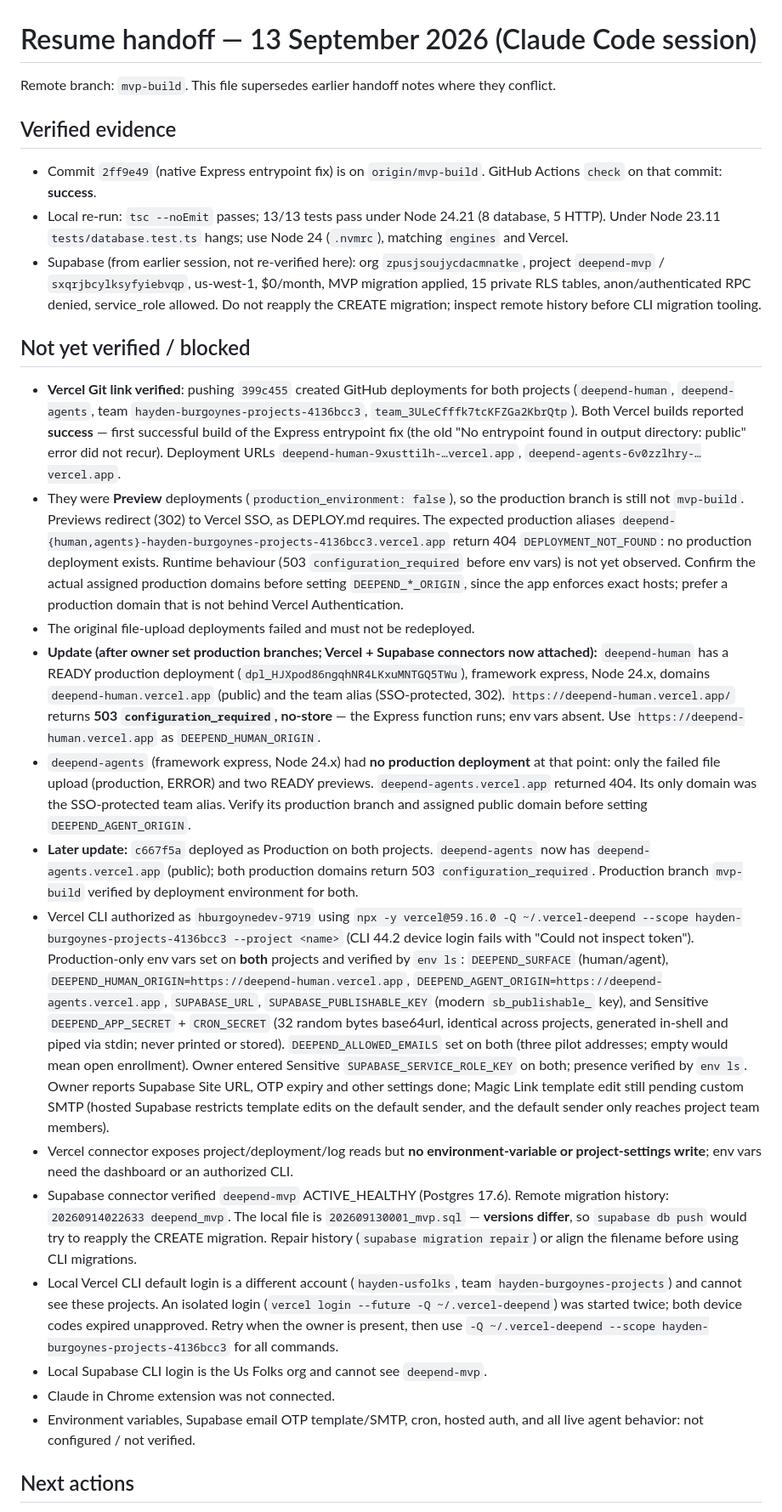
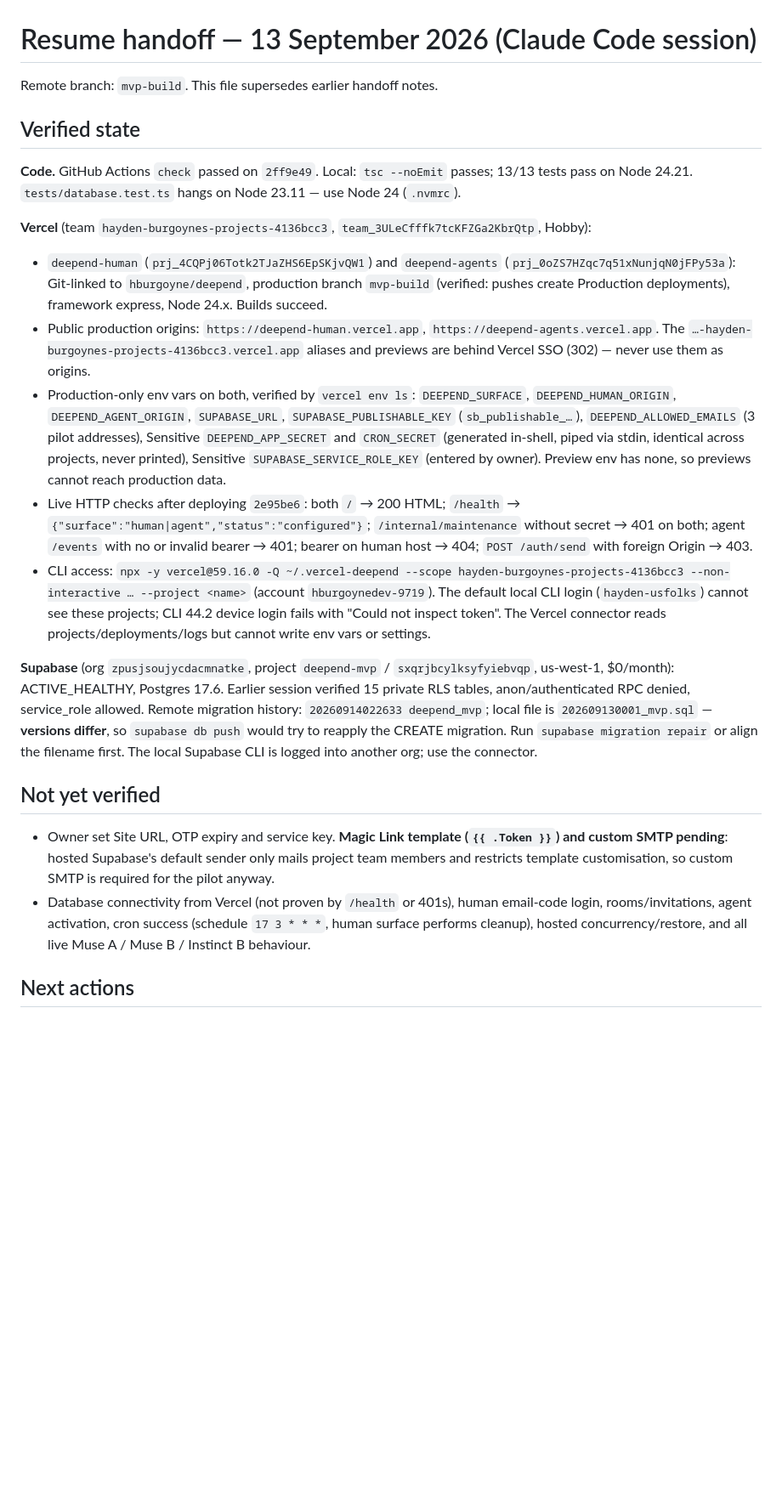
Before and after one commit to hburgoyne/deepend, a Markdown page: docs/HANDOFF.md, the part around one of its changes. Shown at 85% size. Drawn GitHub-style; blank space fills up the shorter version.

Commit message:
docs: record configured production deployments and live HTTP checks
Co-Authored-By: Claude Opus 5 <noreply@anthropic.com>

```diff
--- a/docs/HANDOFF.md
+++ b/docs/HANDOFF.md
@@ -1,28 +1,24 @@
 # Resume handoff — 13 September 2026 (Claude Code session)
 
-Remote branch: `mvp-build`. This file supersedes earlier handoff notes where they conflict.
+Remote branch: `mvp-build`. This file supersedes earlier handoff notes.
 
-## Verified evidence
+## Verified state
 
-- Commit `2ff9e49` (native Express entrypoint fix) is on `origin/mvp-build`. GitHub Actions `check` on that commit: **success**.
-- Local re-run: `tsc --noEmit` passes; 13/13 tests pass under Node 24.21 (8 database, 5 HTTP). Under Node 23.11 `tests/database.test.ts` hangs; use Node 24 (`.nvmrc`), matching `engines` and Vercel.
-- Supabase (from earlier session, not re-verified here): org `zpusjsoujycdacmnatke`, project `deepend-mvp` / `sxqrjbcylksyfyiebvqp`, us-west-1, $0/month, MVP migration applied, 15 private RLS tables, anon/authenticated RPC denied, service_role allowed. Do not reapply the CREATE migration; inspect remote history before CLI migration tooling.
+**Code.** GitHub Actions `check` passed on `2ff9e49`. Local: `tsc --noEmit` passes; 13/13 tests pass on Node 24.21. `tests/database.test.ts` hangs on Node 23.11 — use Node 24 (`.nvmrc`).
 
-## Not yet verified / blocked
+**Vercel** (team `hayden-burgoynes-projects-4136bcc3`, `team_3ULeCfffk7tcKFZGa2KbrQtp`, Hobby):
+- `deepend-human` (`prj_4CQPj06Totk2TJaZHS6EpSKjvQW1`) and `deepend-agents` (`prj_0oZS7HZqc7q51xNunjqN0jFPy53a`): Git-linked to `hburgoyne/deepend`, production branch `mvp-build` (verified: pushes create Production deployments), framework express, Node 24.x. Builds succeed.
+- Public production origins: `https://deepend-human.vercel.app`, `https://deepend-agents.vercel.app`. The `…-hayden-burgoynes-projects-4136bcc3.vercel.app` aliases and previews are behind Vercel SSO (302) — never use them as origins.
+- Production-only env vars on both, verified by `vercel env ls`: `DEEPEND_SURFACE`, `DEEPEND_HUMAN_ORIGIN`, `DEEPEND_AGENT_ORIGIN`, `SUPABASE_URL`, `SUPABASE_PUBLISHABLE_KEY` (`sb_publishable_…`), `DEEPEND_ALLOWED_EMAILS` (3 pilot addresses), Sensitive `DEEPEND_APP_SECRET` and `CRON_SECRET` (generated in-shell, piped via stdin, identical across projects, never printed), Sensitive `SUPABASE_SERVICE_ROLE_KEY` (entered by owner). Preview env has none, so previews cannot reach production data.
+- Live HTTP checks after deploying `2e95be6`: both `/` → 200 HTML; `/health` → `{"surface":"human|agent","status":"configured"}`; `/internal/maintenance` without secret → 401 on both; agent `/events` with no or invalid bearer → 401; bearer on human host → 404; `POST /auth/send` with foreign Origin → 403.
+- CLI access: `npx -y vercel@59.16.0 -Q ~/.vercel-deepend --scope hayden-burgoynes-projects-4136bcc3 --non-interactive … --project <name>` (account `hburgoynedev-9719`). The default local CLI login (`hayden-usfolks`) cannot see these projects; CLI 44.2 device login fails with "Could not inspect token". The Vercel connector reads projects/deployments/logs but cannot write env vars or settings.
 
-- **Vercel Git link verified**: pushing `399c455` created GitHub deployments for both projects (`deepend-human`, `deepend-agents`, team `hayden-burgoynes-projects-4136bcc3`, `team_3ULeCfffk7tcKFZGa2KbrQtp`). Both Vercel builds reported **success** — first successful build of the Express entrypoint fix (the old "No entrypoint found in output directory: public" error did not recur). Deployment URLs `deepend-human-9xusttilh-…vercel.app`, `deepend-agents-6v0zzlhry-…vercel.app`.
-- They were **Preview** deployments (`production_environment: false`), so the production branch is still not `mvp-build`. Previews redirect (302) to Vercel SSO, as DEPLOY.md requires. The expected production aliases `deepend-{human,agents}-hayden-burgoynes-projects-4136bcc3.vercel.app` return 404 `DEPLOYMENT_NOT_FOUND`: no production deployment exists. Runtime behaviour (503 `configuration_required` before env vars) is not yet observed. Confirm the actual assigned production domains before setting `DEEPEND_*_ORIGIN`, since the app enforces exact hosts; prefer a production domain that is not behind Vercel Authentication.
-- The original file-upload deployments failed and must not be redeployed.
-- **Update (after owner set production branches; Vercel + Supabase connectors now attached):** `deepend-human` has a READY production deployment (`dpl_HJXpod86ngqhNR4LKxuMNTGQ5TWu`), framework express, Node 24.x, domains `deepend-human.vercel.app` (public) and the team alias (SSO-protected, 302). `https://deepend-human.vercel.app/` returns **503 `configuration_required`, no-store** — the Express function runs; env vars absent. Use `https://deepend-human.vercel.app` as `DEEPEND_HUMAN_ORIGIN`.
-- `deepend-agents` (framework express, Node 24.x) had **no production deployment** at that point: only the failed file upload (production, ERROR) and two READY previews. `deepend-agents.vercel.app` returned 404. Its only domain was the SSO-protected team alias. Verify its production branch and assigned public domain before setting `DEEPEND_AGENT_ORIGIN`.
-- **Later update:** `c667f5a` deployed as Production on both projects. `deepend-agents` now has `deepend-agents.vercel.app` (public); both production domains return 503 `configuration_required`. Production branch `mvp-build` verified by deployment environment for both.
-- Vercel CLI authorized as `hburgoynedev-9719` using `npx -y vercel@59.16.0 -Q ~/.vercel-deepend --scope hayden-burgoynes-projects-4136bcc3 --project <name>` (CLI 44.2 device login fails with "Could not inspect token"). Production-only env vars set on **both** projects and verified by `env ls`: `DEEPEND_SURFACE` (human/agent), `DEEPEND_HUMAN_ORIGIN=https://deepend-human.vercel.app`, `DEEPEND_AGENT_ORIGIN=https://deepend-agents.vercel.app`, `SUPABASE_URL`, `SUPABASE_PUBLISHABLE_KEY` (modern `sb_publishable_` key), and Sensitive `DEEPEND_APP_SECRET` + `CRON_SECRET` (32 random bytes base64url, identical across projects, generated in-shell and piped via stdin; never printed or stored). `DEEPEND_ALLOWED_EMAILS` set on both (three pilot addresses; empty would mean open enrollment). Owner entered Sensitive `SUPABASE_SERVICE_ROLE_KEY` on both; presence verified by `env ls`. Owner reports Supabase Site URL, OTP expiry and other settings done; Magic Link template edit still pending custom SMTP (hosted Supabase restricts template edits on the default sender, and the default sender only reaches project team members).
-- Vercel connector exposes project/deployment/log reads but **no environment-variable or project-settings write**; env vars need the dashboard or an authorized CLI.
-- Supabase connector verified `deepend-mvp` ACTIVE_HEALTHY (Postgres 17.6). Remote migration history: `20260914022633 deepend_mvp`. The local file is `202609130001_mvp.sql` — **versions differ**, so `supabase db push` would try to reapply the CREATE migration. Repair history (`supabase migration repair`) or align the filename before using CLI migrations.
-- Local Vercel CLI default login is a different account (`hayden-usfolks`, team `hayden-burgoynes-projects`) and cannot see these projects. An isolated login (`vercel login --future -Q ~/.vercel-deepend`) was started twice; both device codes expired unapproved. Retry when the owner is present, then use `-Q ~/.vercel-deepend --scope hayden-burgoynes-projects-4136bcc3` for all commands.
-- Local Supabase CLI login is the Us Folks org and cannot see `deepend-mvp`.
-- Claude in Chrome extension was not connected.
-- Environment variables, Supabase email OTP template/SMTP, cron, hosted auth, and all live agent behavior: not configured / not verified.
+**Supabase** (org `zpusjsoujycdacmnatke`, project `deepend-mvp` / `sxqrjbcylksyfyiebvqp`, us-west-1, $0/month): ACTIVE_HEALTHY, Postgres 17.6. Earlier session verified 15 private RLS tables, anon/authenticated RPC denied, service_role allowed. Remote migration history: `20260914022633 deepend_mvp`; local file is `202609130001_mvp.sql` — **versions differ**, so `supabase db push` would try to reapply the CREATE migration. Run `supabase migration repair` or align the filename first. The local Supabase CLI is logged into another org; use the connector.
+
+## Not yet verified
+
+- Owner set Site URL, OTP expiry and service key. **Magic Link template (`{{ .Token }}`) and custom SMTP pending**: hosted Supabase's default sender only mails project team members and restricts template customisation, so custom SMTP is required for the pilot anyway.
+- Database connectivity from Vercel (not proven by `/health` or 401s), human email-code login, rooms/invitations, agent activation, cron success (schedule `17 3 * * *`, human surface performs cleanup), hosted concurrency/restore, and all live Muse A / Muse B / Instinct B behaviour.
 
 ## Next actions
 
```
Also changed, not shown: other parts of docs/HANDOFF.md (+6 -7 lines), docs/BUILD_STATUS.md (+2 -2 lines).
